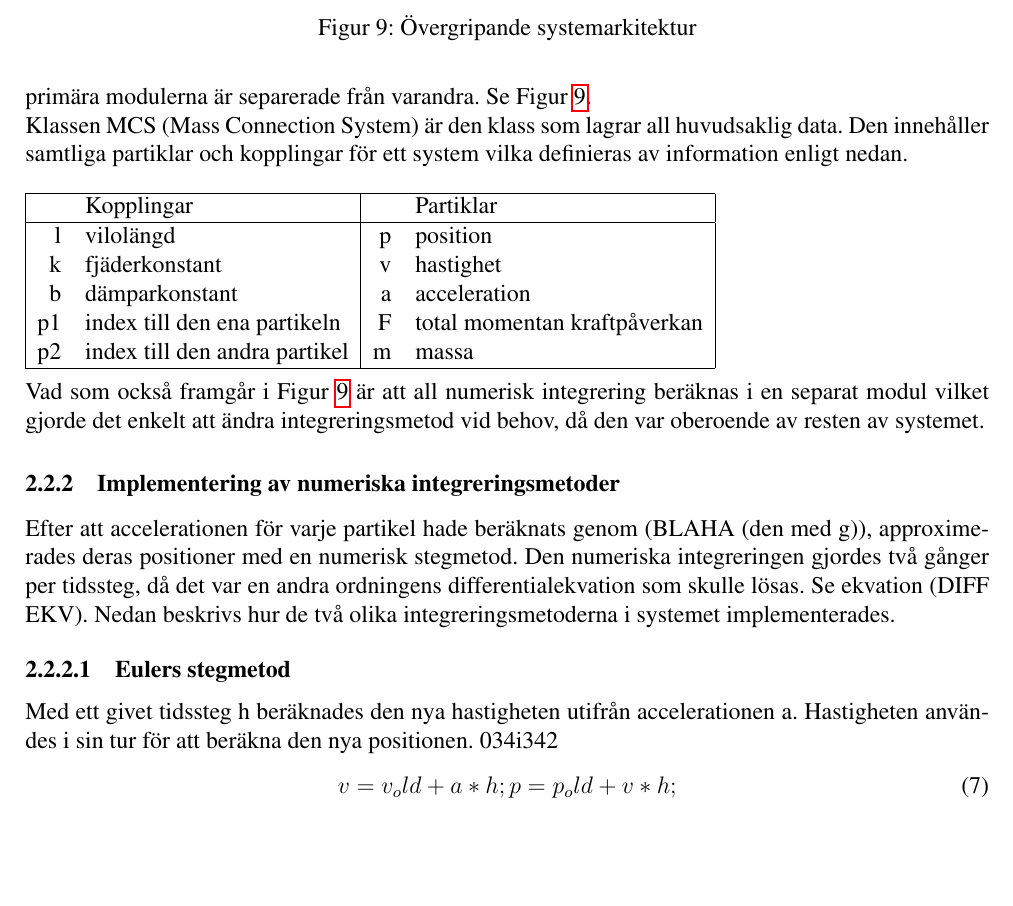
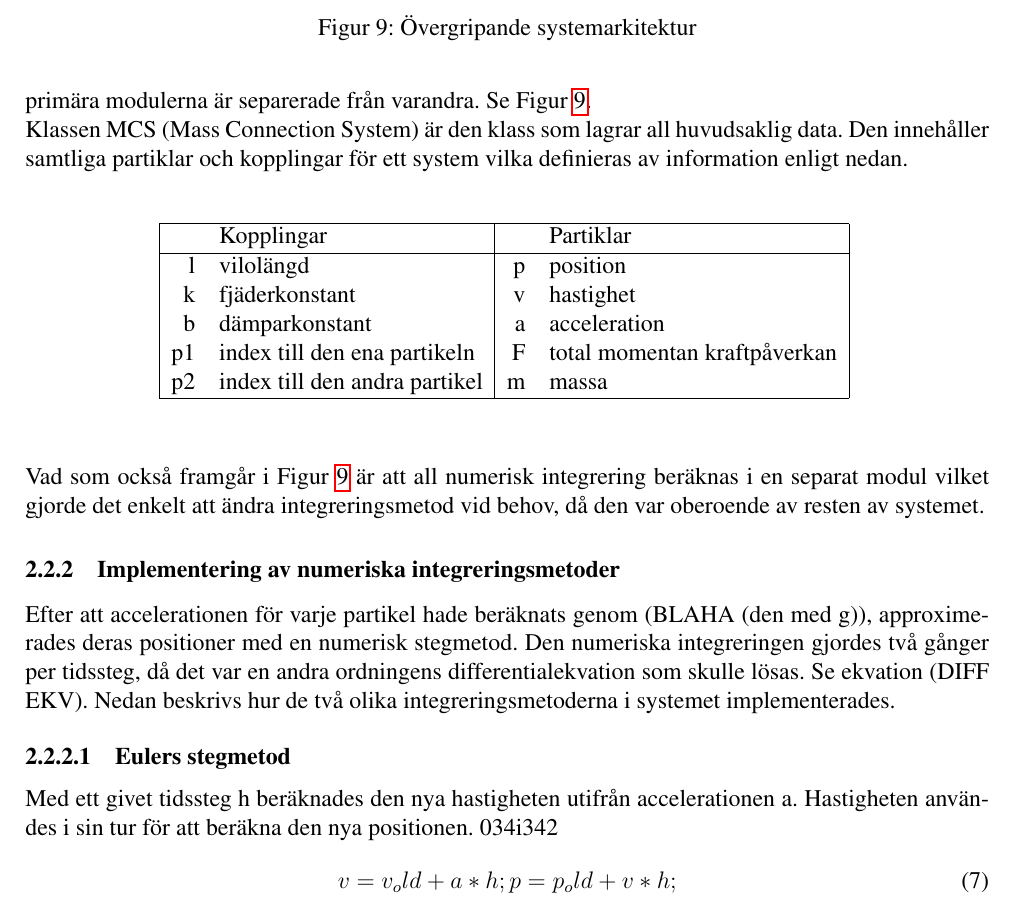
Before and after one commit to kbladin/Modeling-project, a LaTeX paper (Ny Rapport/rapport.tex): part of page 11 of 16, cut so that both start at the same text, the shorter picture padded with empty space. Compiled offline with pdfLaTeX.

Commit message:
Centering table

```diff
--- a/Ny Rapport/rapport.tex
+++ b/Ny Rapport/rapport.tex
@@ -332,7 +332,10 @@ Se Figur \ref{systemark::nonfloat}.
   \label{systemark::nonfloat}
 \end{figure}
 \\Klassen MCS (Mass Connection System) är den klass som lagrar all huvudsaklig data. Den innehåller samtliga partiklar och kopplingar för ett system vilka definieras av information enligt nedan.
-\\\\
+\\
+%\centering
+\begin{table}[h!]
+\centering
 \begin{tabular}{|r l | r l|}
 \hline
  & Kopplingar & & Partiklar\\
```
Also changed, not shown: Ny Rapport/rapport.tex (2 more changed lines).
